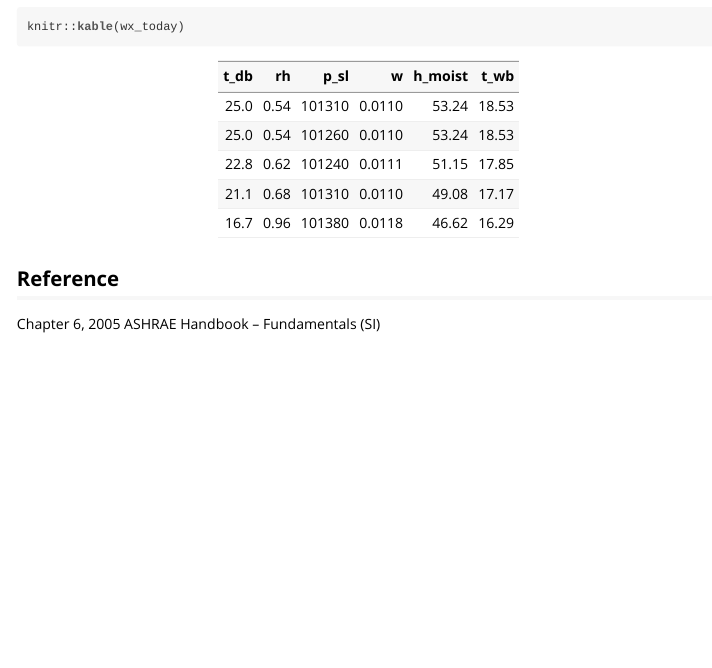
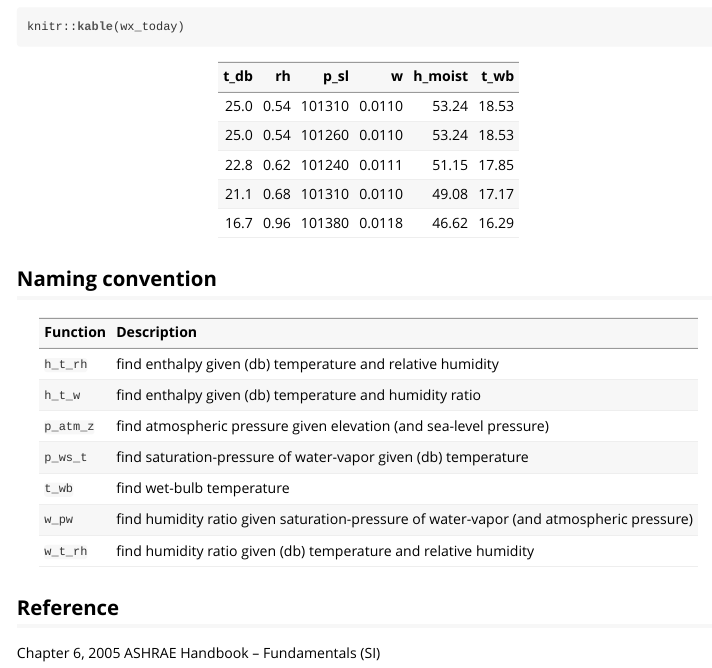
Before and after one commit to podoux/humidr, an R Markdown document (inst/doc/overview.Rmd): the page in a window 1100 px wide, from 1830 px down before the commit and from 2060 px down after it, so that both start at the same text. The pictures show the output file inst/doc/overview.html that the author committed with the source, opened offline.

Commit message:
updates doc

````diff
--- a/inst/doc/overview.Rmd
+++ b/inst/doc/overview.Rmd
@@ -95,6 +95,18 @@ wx_today <-
 knitr::kable(wx_today)
 ```
 
+## Naming convention
+
+ Function  | Description
+---------  | ------------
+ `h_t_rh`  | find enthalpy given (db) temperature and relative humidity
+ `h_t_w`   | find enthalpy given (db) temperature and humidity ratio
+ `p_atm_z` | find atmospheric pressure given elevation (and sea-level pressure)
+ `p_ws_t`  | find saturation-pressure of water-vapor given (db) temperature
+ `t_wb`    | find wet-bulb temperature
+ `w_pw`    | find humidity ratio given saturation-pressure of water-vapor (and atmospheric pressure)
+ `w_t_rh`  | find humidity ratio given (db) temperature and relative humidity
+
 ## Reference
 
 Chapter 6, 2005 ASHRAE Handbook -- Fundamentals (SI)
````
Also changed, not shown: vignettes/overview.Rmd (+12 -0 lines), inst/doc/overview.html.
